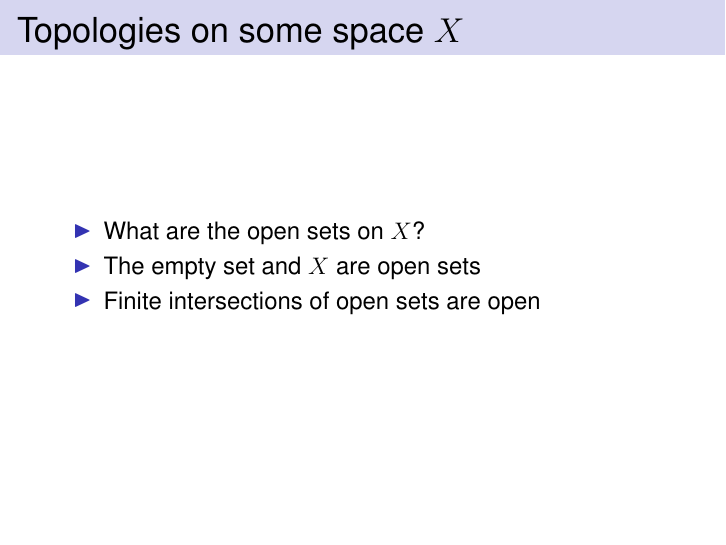
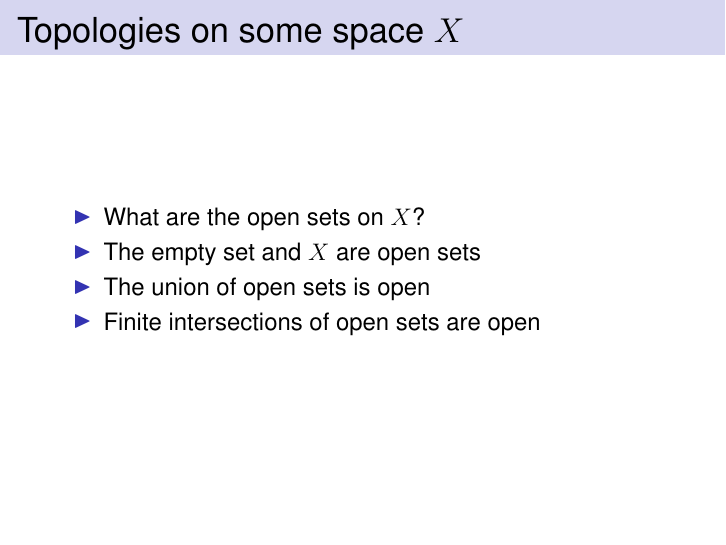
Before and after one commit to VinylRecords/Galois-Tech-Talk, LaTeX slides (Talk.tex): page 61 of 173. Compiled offline with pdfLaTeX.

Commit message:
Fix missing axiom of topology! (Thanks Eitan)

```diff
--- a/Talk.tex
+++ b/Talk.tex
@@ -280,6 +280,7 @@
   \begin{itemize}
     \item What are the open sets on $X$?\pause
     \item The empty set and $X$ are open sets
+    \item The union of open sets is open
     \item Finite intersections of open sets are open
   \end{itemize}
 \end{frame}
```
Also changed, not shown: Talk.pdf.
